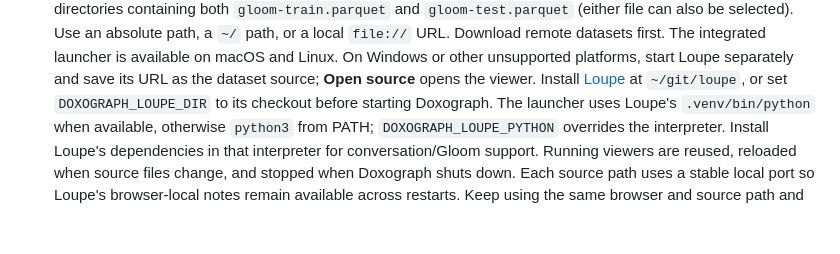
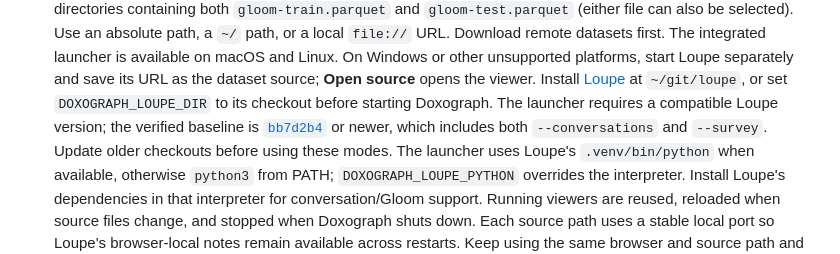
Before and after one commit to jss367/doxograph, a Markdown page: README.md, the part around the change. GitHub-like rendering; blank space fills up the shorter version.

Commit message:
Document the compatible Loupe revision for dataset inspection

```diff
--- a/README.md
+++ b/README.md
@@ -601,6 +601,10 @@ writing space are stored locally in `note-images/`.
   source; **Open source** opens the viewer.
   Install [Loupe](https://github.com/jss367/loupe) at `~/git/loupe`, or set
   `DOXOGRAPH_LOUPE_DIR` to its checkout before starting Doxograph. The launcher
+  requires a compatible Loupe version; the verified baseline is
+  [`bb7d2b4`](https://github.com/jss367/loupe/commit/bb7d2b4e351587b61e3505d11649e71c4574f3b5)
+  or newer, which includes both `--conversations` and `--survey`. Update older
+  checkouts before using these modes. The launcher
   uses Loupe's `.venv/bin/python` when available, otherwise `python3` from PATH;
   `DOXOGRAPH_LOUPE_PYTHON` overrides the interpreter. Install Loupe's dependencies
   in that interpreter for conversation/Gloom support. Running viewers are reused,
```
